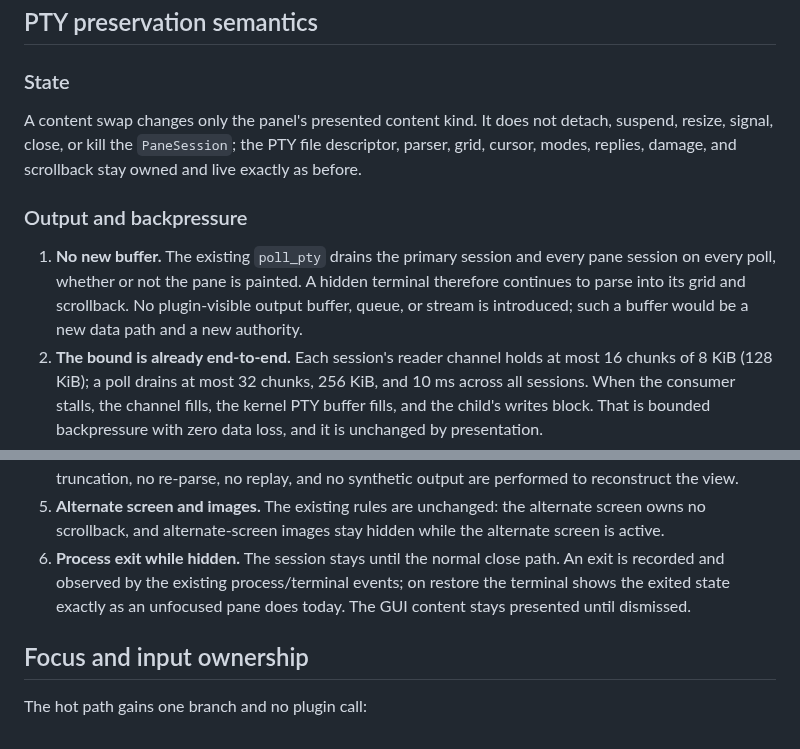
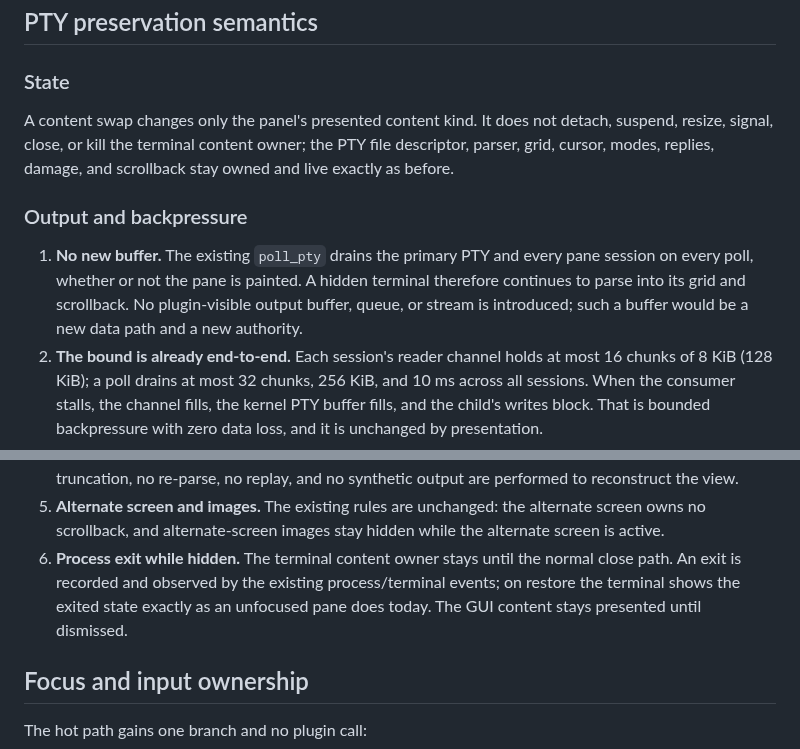
Before and after one commit to bitty-terminal/bitty-terminal-docs, a Markdown page: specifications/panel-gui-content-presentation-candidate.md, 2 parts joined by grey strips. Rendered like a GitHub page.

Commit message:
[CTX-0139] docs(specifications): clarify panel content owner wording (#2388)

```diff
--- a/specifications/panel-gui-content-presentation-candidate.md
+++ b/specifications/panel-gui-content-presentation-candidate.md
@@ -424,17 +424,17 @@ Rules:
 ### State
 
 A content swap changes only the panel's presented content kind. It does not
-detach, suspend, resize, signal, close, or kill the `PaneSession`; the PTY file
-descriptor, parser, grid, cursor, modes, replies, damage, and scrollback stay
-owned and live exactly as before.
+detach, suspend, resize, signal, close, or kill the terminal content owner; the
+PTY file descriptor, parser, grid, cursor, modes, replies, damage, and
+scrollback stay owned and live exactly as before.
 
 ### Output and backpressure
 
-1. **No new buffer.** The existing `poll_pty` drains the primary session and
-   every pane session on every poll, whether or not the pane is painted. A
-   hidden terminal therefore continues to parse into its grid and scrollback.
-   No plugin-visible output buffer, queue, or stream is introduced; such a
-   buffer would be a new data path and a new authority.
+1. **No new buffer.** The existing `poll_pty` drains the primary PTY and every
+   pane session on every poll, whether or not the pane is painted. A hidden
+   terminal therefore continues to parse into its grid and scrollback. No
+   plugin-visible output buffer, queue, or stream is introduced; such a buffer
+   would be a new data path and a new authority.
 2. **The bound is already end-to-end.** Each session's reader channel holds at
    most 16 chunks of 8 KiB (128 KiB); a poll drains at most 32 chunks, 256 KiB,
    and 10 ms across all sessions. When the consumer stalls, the channel fills,
@@ -477,10 +477,11 @@ owned and live exactly as before.
 5. **Alternate screen and images.** The existing rules are unchanged: the
    alternate screen owns no scrollback, and alternate-screen images stay hidden
    while the alternate screen is active.
-6. **Process exit while hidden.** The session stays until the normal close
-   path. An exit is recorded and observed by the existing process/terminal
-   events; on restore the terminal shows the exited state exactly as an
-   unfocused pane does today. The GUI content stays presented until dismissed.
+6. **Process exit while hidden.** The terminal content owner stays until the
+   normal close path. An exit is recorded and observed by the existing
+   process/terminal events; on restore the terminal shows the exited state
+   exactly as an unfocused pane does today. The GUI content stays presented
+   until dismissed.
 
 ## Focus and input ownership
 
```
